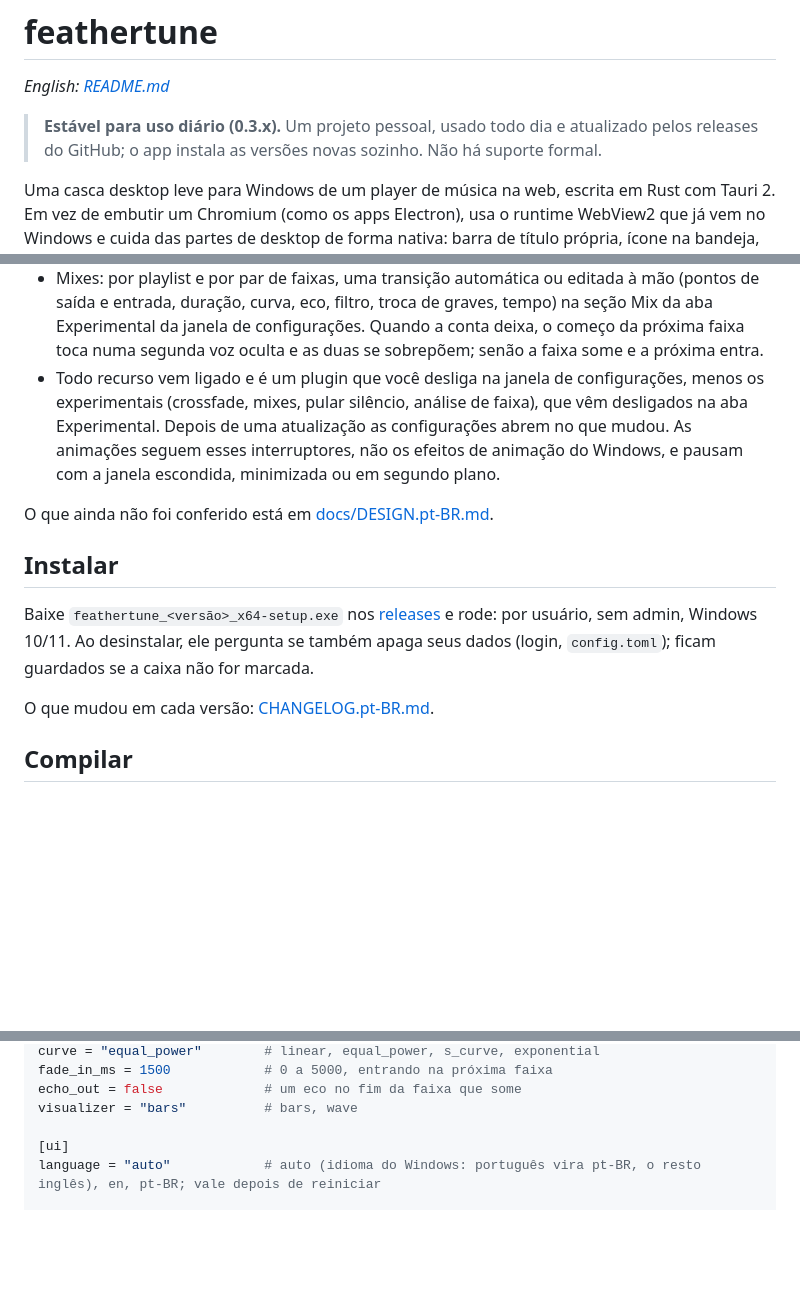
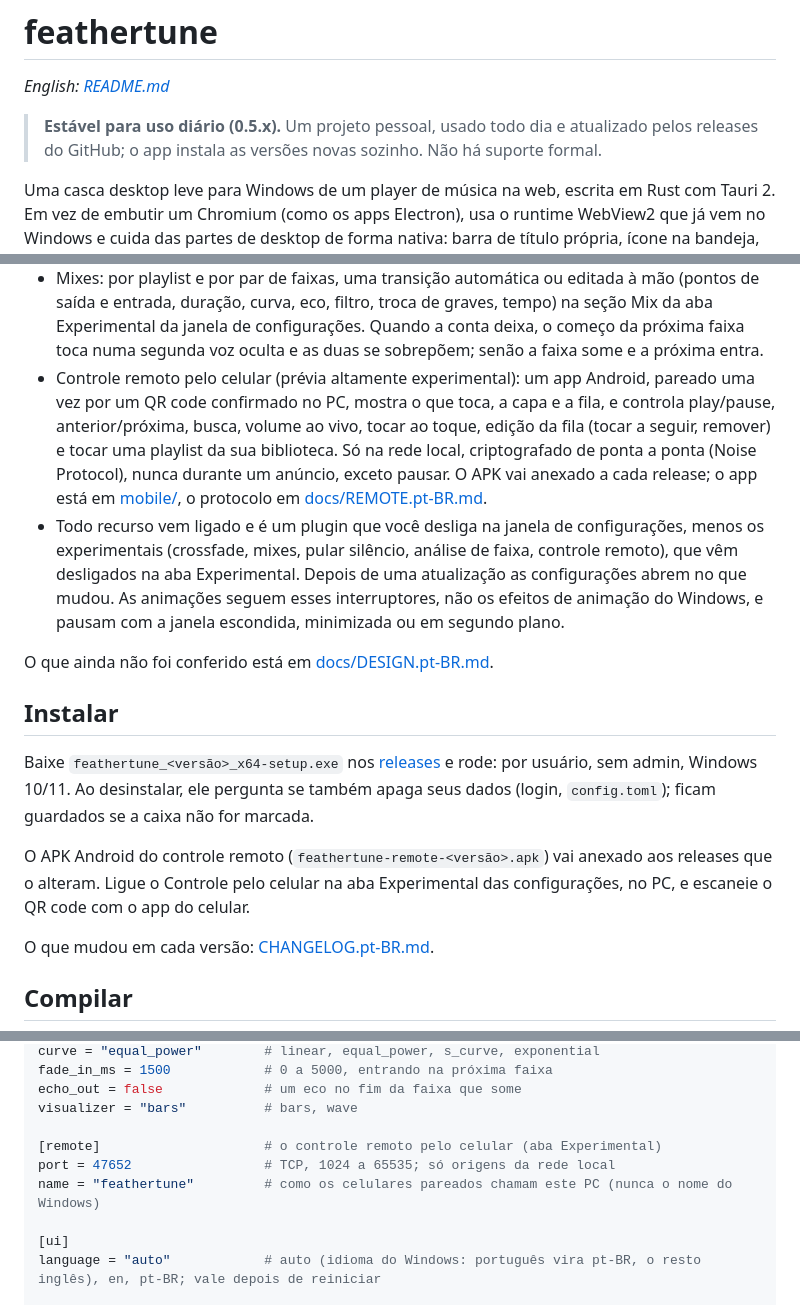
Before and after one commit to bps2414/feathertune, a Markdown page: README.pt-BR.md, 3 parts joined by grey strips. Rendered like a GitHub page; blank space fills up the shorter version.

Commit message:
Docs: README for 0.5.x, with the phone remote and its [remote] settings
Co-Authored-By: Claude Sonnet 5.5 <noreply@anthropic.com>

```diff
--- a/README.pt-BR.md
+++ b/README.pt-BR.md
@@ -2,7 +2,7 @@
 
 *English: [README.md](README.md)*
 
-> **Estável para uso diário (0.3.x).** Um projeto pessoal, usado todo dia e atualizado pelos releases do GitHub; o app instala as versões novas sozinho. Não há suporte formal.
+> **Estável para uso diário (0.5.x).** Um projeto pessoal, usado todo dia e atualizado pelos releases do GitHub; o app instala as versões novas sozinho. Não há suporte formal.
 
 Uma casca desktop leve para Windows de um player de música na web, escrita em Rust com Tauri 2. Em vez de embutir um Chromium (como os apps Electron), usa o runtime WebView2 que já vem no Windows e cuida das partes de desktop de forma nativa: barra de título própria, ícone na bandeja, teclas de mídia e o flyout de mídia do Windows, um mini player sempre no topo e redução de memória enquanto escondido.
 
@@ -39,13 +39,16 @@ Medido (árvore de processos, tocando): ~430 MB de memória privada e ~4% de um
 - Áudio só neste PC, no som da própria página, com todo efeito em bypass durante anúncio: equalizador de 10 bandas, compressor, crossfade entre faixas (com eco de saída opcional), pular silêncio no começo e no fim da faixa e um visualizer embaixo da capa.
 - Análise de faixa: tempo, tom e contorno de volume de cada faixa, medidos na primeira vez que ela toca; só esses números ficam guardados, nunca áudio.
 - Mixes: por playlist e por par de faixas, uma transição automática ou editada à mão (pontos de saída e entrada, duração, curva, eco, filtro, troca de graves, tempo) na seção Mix da aba Experimental da janela de configurações. Quando a conta deixa, o começo da próxima faixa toca numa segunda voz oculta e as duas se sobrepõem; senão a faixa some e a próxima entra.
-- Todo recurso vem ligado e é um plugin que você desliga na janela de configurações, menos os experimentais (crossfade, mixes, pular silêncio, análise de faixa), que vêm desligados na aba Experimental. Depois de uma atualização as configurações abrem no que mudou. As animações seguem esses interruptores, não os efeitos de animação do Windows, e pausam com a janela escondida, minimizada ou em segundo plano.
+- Controle remoto pelo celular (prévia altamente experimental): um app Android, pareado uma vez por um QR code confirmado no PC, mostra o que toca, a capa e a fila, e controla play/pause, anterior/próxima, busca, volume ao vivo, tocar ao toque, edição da fila (tocar a seguir, remover) e tocar uma playlist da sua biblioteca. Só na rede local, criptografado de ponta a ponta (Noise Protocol), nunca durante um anúncio, exceto pausar. O APK vai anexado a cada release; o app está em [mobile/](mobile/README.pt-BR.md), o protocolo em [docs/REMOTE.pt-BR.md](docs/REMOTE.pt-BR.md).
+- Todo recurso vem ligado e é um plugin que você desliga na janela de configurações, menos os experimentais (crossfade, mixes, pular silêncio, análise de faixa, controle remoto), que vêm desligados na aba Experimental. Depois de uma atualização as configurações abrem no que mudou. As animações seguem esses interruptores, não os efeitos de animação do Windows, e pausam com a janela escondida, minimizada ou em segundo plano.
 
 O que ainda não foi conferido está em [docs/DESIGN.pt-BR.md](docs/DESIGN.pt-BR.md#ainda-não-conferido).
 
 ## Instalar
 
 Baixe `feathertune_<versão>_x64-setup.exe` nos [releases](https://github.com/bps2414/feathertune/releases) e rode: por usuário, sem admin, Windows 10/11. Ao desinstalar, ele pergunta se também apaga seus dados (login, `config.toml`); ficam guardados se a caixa não for marcada.
+
+O APK Android do controle remoto (`feathertune-remote-<versão>.apk`) vai anexado aos releases que o alteram. Ligue o Controle pelo celular na aba Experimental das configurações, no PC, e escaneie o QR code com o app do celular.
 
 O que mudou em cada versão: [CHANGELOG.pt-BR.md](CHANGELOG.pt-BR.md).
 
@@ -127,6 +131,10 @@ fade_in_ms = 1500            # 0 a 5000, entrando na próxima faixa
 echo_out = false             # um eco no fim da faixa que some
 visualizer = "bars"          # bars, wave
 
+[remote]                     # o controle remoto pelo celular (aba Experimental)
+port = 47652                 # TCP, 1024 a 65535; só origens da rede local
+name = "feathertune"         # como os celulares pareados chamam este PC (nunca o nome do Windows)
+
 [ui]
 language = "auto"            # auto (idioma do Windows: português vira pt-BR, o resto inglês), en, pt-BR; vale depois de reiniciar
 
```
Also changed, not shown: other parts of README.pt-BR.md (+1 -0 lines), README.md (+10 -2 lines).
